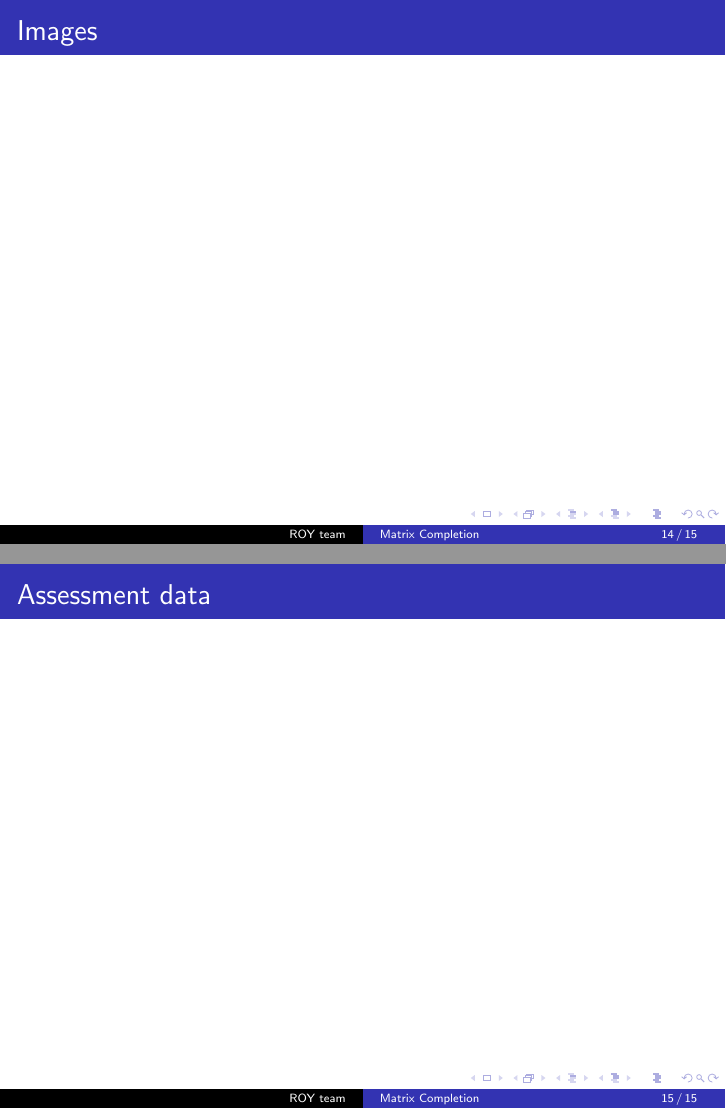
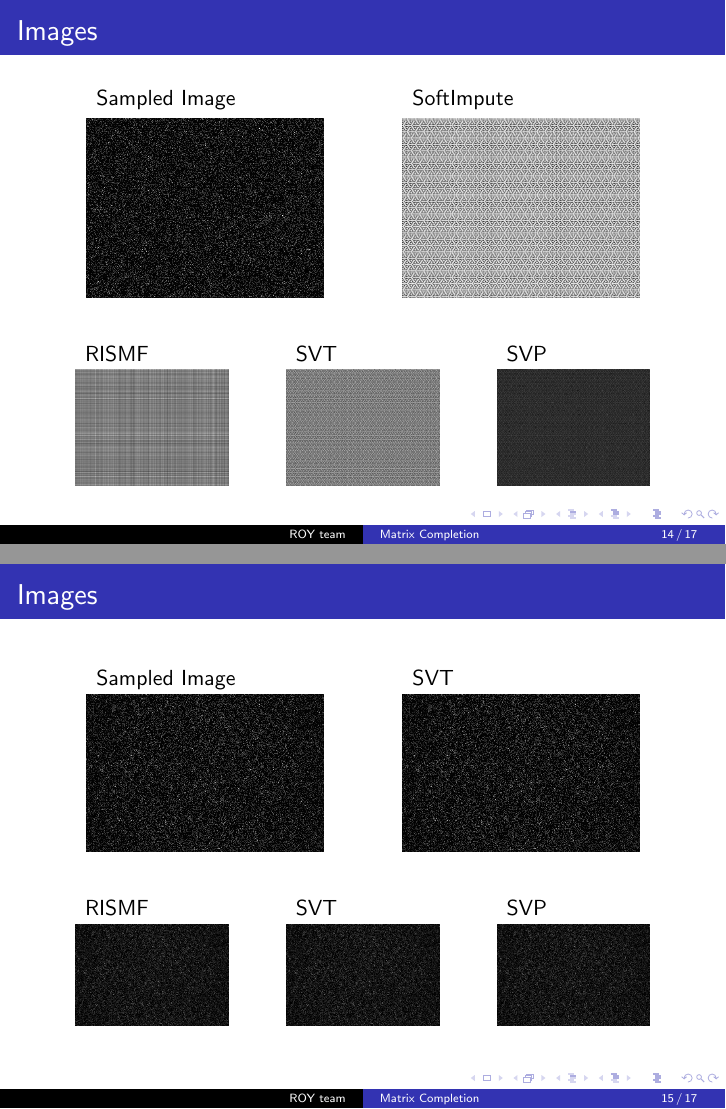
Before and after one commit to a-bochkarev/roy_project, LaTeX slides (presentations/NLA2016ProjectPresentation.tex): pages 14 and 15 of 15 before the commit and pages 14 and 15 of 17 after it, joined at a grey line. Compiled offline with pdfLaTeX.

Commit message:
presik updated

```diff
--- a/presentations/NLA2016ProjectPresentation.tex
+++ b/presentations/NLA2016ProjectPresentation.tex
@@ -272,3 +272,86 @@ $$
 \end{frame}
 %--------------------------------------------------------------------------------
 \begin{frame}{Images}
+	\vspace{-0.2cm}
+	\begin{multicols}{2}
+		\hspace{0.7cm}Sampled Image
+		\vspace{-0.2cm}
+		\begin{figure}[h]
+			\centering
+			\includegraphics[width=0.8\linewidth]{./../data/images/presentation/p1_2_01_20.jpg}
+		\end{figure}
+		\hspace{0.7cm}SoftImpute
+		\vspace{-0.2cm}
+		\begin{figure}[h]
+			\centering
+			\includegraphics[width=0.8\linewidth]{./../data/images/presentation/p1_5_20_01_SI_RMSE_006935.jpg}
+		\end{figure}
+	\end{multicols}
+
+	\vspace{-0.2cm}
+	\begin{multicols}{3}
+		\vspace{-0.2cm}
+		\hspace{0.5cm}RISMF
+		\vspace{-0.2cm}
+		\begin{figure}[h]
+			\centering
+			\includegraphics[width=0.8\linewidth]{./../data/images/presentation/p1_3_20_01_RISMF_RMSE_037643.jpg}
+		\end{figure}
+		\vspace{-0.2cm}
+		\hspace{0.5cm}SVT
+		\vspace{-0.2cm}
+		\begin{figure}[h]
+			\centering
+			\includegraphics[width=0.8\linewidth]{./../data/images/presentation/p1_3_20_01_SVT_RMSE_007624.jpg}
+		\end{figure}
+		\vspace{-0.2cm}
+		\hspace{0.5cm}SVP
+		\vspace{-0.2cm}
+		\begin{figure}[h]
+			\centering
+			\includegraphics[width=0.8\linewidth]{./../data/images/presentation/p1_4_20_01_SVP_RMSE_023253.jpg}
+		\end{figure}
+	\end{multicols}
+
+\end{frame}%--------------------------------------------------------------------------------
+\begin{frame}{Images}
+	\vspace{-0.2cm}
+	\begin{multicols}{2}
+		\hspace{0.7cm}Sampled Image
+		\vspace{-0.2cm}
+		\begin{figure}[h]
+			\centering
+			\includegraphics[width=0.8\linewidth]{./../data/images/presentation/p4_2_01_20.jpg}
+		\end{figure}
+		\hspace{0.7cm}SVT
+		\vspace{-0.2cm}
+		\begin{figure}[h]
+			\centering
+			\includegraphics[width=0.8\linewidth]{./../data/images/presentation/p4_2_01_20.jpg}
+		\end{figure}
+	\end{multicols}
+
+	\vspace{-0.2cm}
+	\begin{multicols}{3}
+		\vspace{-0.2cm}
+		\hspace{0.5cm}RISMF
+		\vspace{-0.2cm}
+		\begin{figure}[h]
+			\centering
+			\includegraphics[width=0.8\linewidth]{./../data/images/presentation/p4_2_01_20.jpg}
+		\end{figure}
+		\vspace{-0.2cm}
+		\hspace{0.5cm}SVT
+		\vspace{-0.2cm}
+		\begin{figure}[h]
+			\centering
+			\includegraphics[width=0.8\linewidth]{./../data/images/presentation/p4_2_01_20.jpg}
+		\end{figure}
+		\vspace{-0.2cm}
+		\hspace{0.5cm}SVP
+		\vspace{-0.2cm}
+		\begin{figure}[h]
+			\centering
+			\includegraphics[width=0.8\linewidth]{./../data/images/presentation/p4_2_01_20.jpg}
+		\end{figure}
+	\end{multicols}
```
Also changed, not shown: presentations/Optimization2016ProjectPresentation.tex (+94 -1 lines), data/images/presentation/p1_2_01_20.jpg (renamed from data/images/presentation/p1_2_0.1_20.jpg), data/images/presentation/p1_3_20_01_RISMF_RMSE_037643.jpg (renamed from data/images/presentation/p1_3_20_0.1_RISMF_RMSE_0.37643.jpg), data/images/presentation/p1_3_20_01_SVT_RMSE_007624.jpg (renamed from data/images/presentation/p1_3_20_0.1_SVT_RMSE_0.07624.jpg), data/images/presentation/p1_4_20_01_SVP_RMSE_023253.jpg (renamed from data/images/presentation/p1_4_20_0.1_SVP_RMSE_0.23253.jpg), data/images/presentation/p1_5_20_01_SI_RMSE_006935.jpg (renamed from data/images/presentation/p1_5_20_0.1_SI_RMSE_0.06935.jpg), data/images/presentation/p4_2_01_20.jpg (renamed from data/images/presentation/p4_2_0.1_20.jpg), data/images/presentation/p4_3_20_01_RISMF_RMSE_0.31481.jpg (renamed from data/images/presentation/p4_3_20_0.1_RISMF_RMSE_0.31481.jpg), data/images/presentation/p4_3_20_01_SVT_RMSE_0.03582.jpg (renamed from data/images/presentation/p4_3_20_0.1_SVT_RMSE_0.03582.jpg), data/images/presentation/p4_4_20_01_SVP_RMSE_0.19883.jpg (renamed from data/images/presentation/p4_4_20_0.1_SVP_RMSE_0.19883.jpg), data/images/presentation/p4_5_20_01_SI_RMSE_0.04502.jpg (renamed from data/images/presentation/p4_5_20_0.1_SI_RMSE_0.04502.jpg), presentations/NLA2016ProjectPresentation.pdf, presentations/Optimization2016ProjectPresentation.pdf, presentations/NLA2016ProjectPresentation.tex (23 more changed lines).
